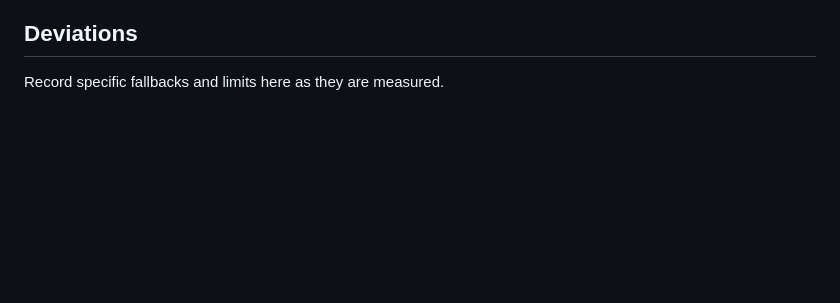
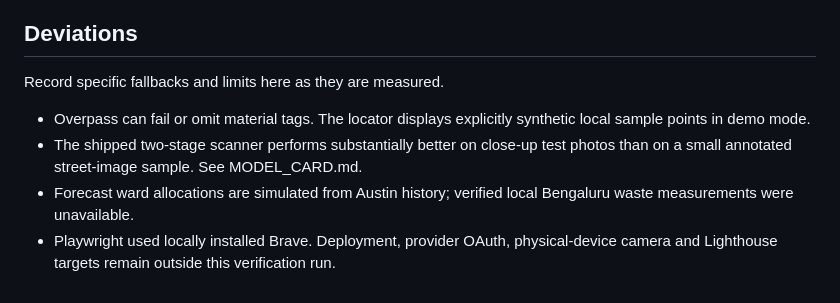
Before and after one commit to zxtni/EcoCycle-AI, a Markdown page: PLAN.md, the part around the change. Drawn GitHub-style; blank space fills up the shorter version.

Commit message:
docs: record clean-clone verification and measured limits

```diff
--- a/PLAN.md
+++ b/PLAN.md
@@ -51,3 +51,8 @@ Waste labels vary by dataset. Household photos can differ from training examples
 ## Deviations
 
 Record specific fallbacks and limits here as they are measured.
+
+- Overpass can fail or omit material tags. The locator displays explicitly synthetic local sample points in demo mode.
+- The shipped two-stage scanner performs substantially better on close-up test photos than on a small annotated street-image sample. See MODEL_CARD.md.
+- Forecast ward allocations are simulated from Austin history; verified local Bengaluru waste measurements were unavailable.
+- Playwright used locally installed Brave. Deployment, provider OAuth, physical-device camera and Lighthouse targets remain outside this verification run.
```
Also changed, not shown: FINAL_REPORT.md (added, +41 -0 lines), MODEL_CARD.md (+4 -0 lines), README.md (+6 -0 lines), docs/mobile-scan.png (added), docs/overview.png (added).
